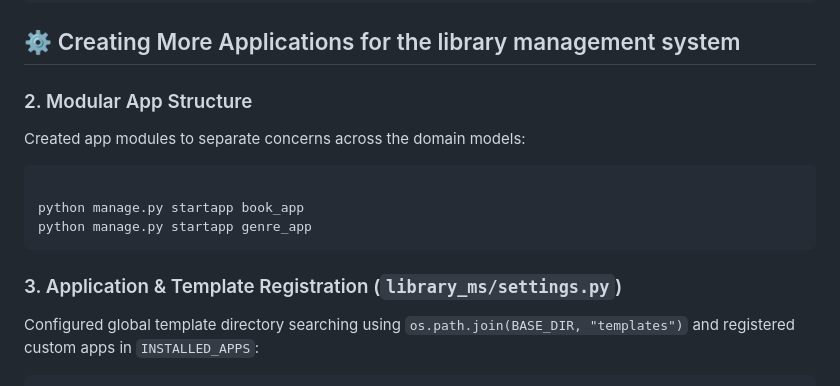
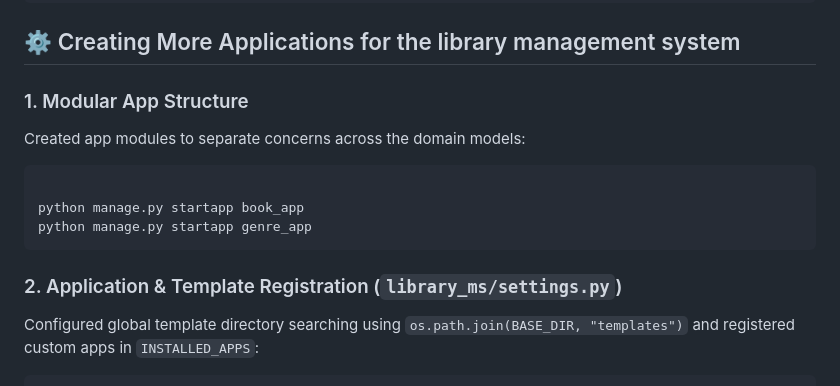
Before and after one commit to MiLASHA69-Dc/wtm_library_ms_liu_chiko_fork, a Markdown page: README.md, the part around the change. GitHub-like rendering.

````diff
--- a/README.md
+++ b/README.md
@@ -201,7 +201,7 @@ uv pip install -r requirement_dev.txt
 
 ## ⚙️ Creating More Applications for the library management system
 
-### 2. Modular App Structure
+### 1. Modular App Structure
 Created app modules to separate concerns across the domain models:
 ```bash
 
@@ -209,7 +209,7 @@ python manage.py startapp book_app
 python manage.py startapp genre_app
 ```
 
-### 3. Application & Template Registration (`library_ms/settings.py`)
+### 2. Application & Template Registration (`library_ms/settings.py`)
 Configured global template directory searching using `os.path.join(BASE_DIR, "templates")` and registered custom apps in `INSTALLED_APPS`:
 
 ```python
````
